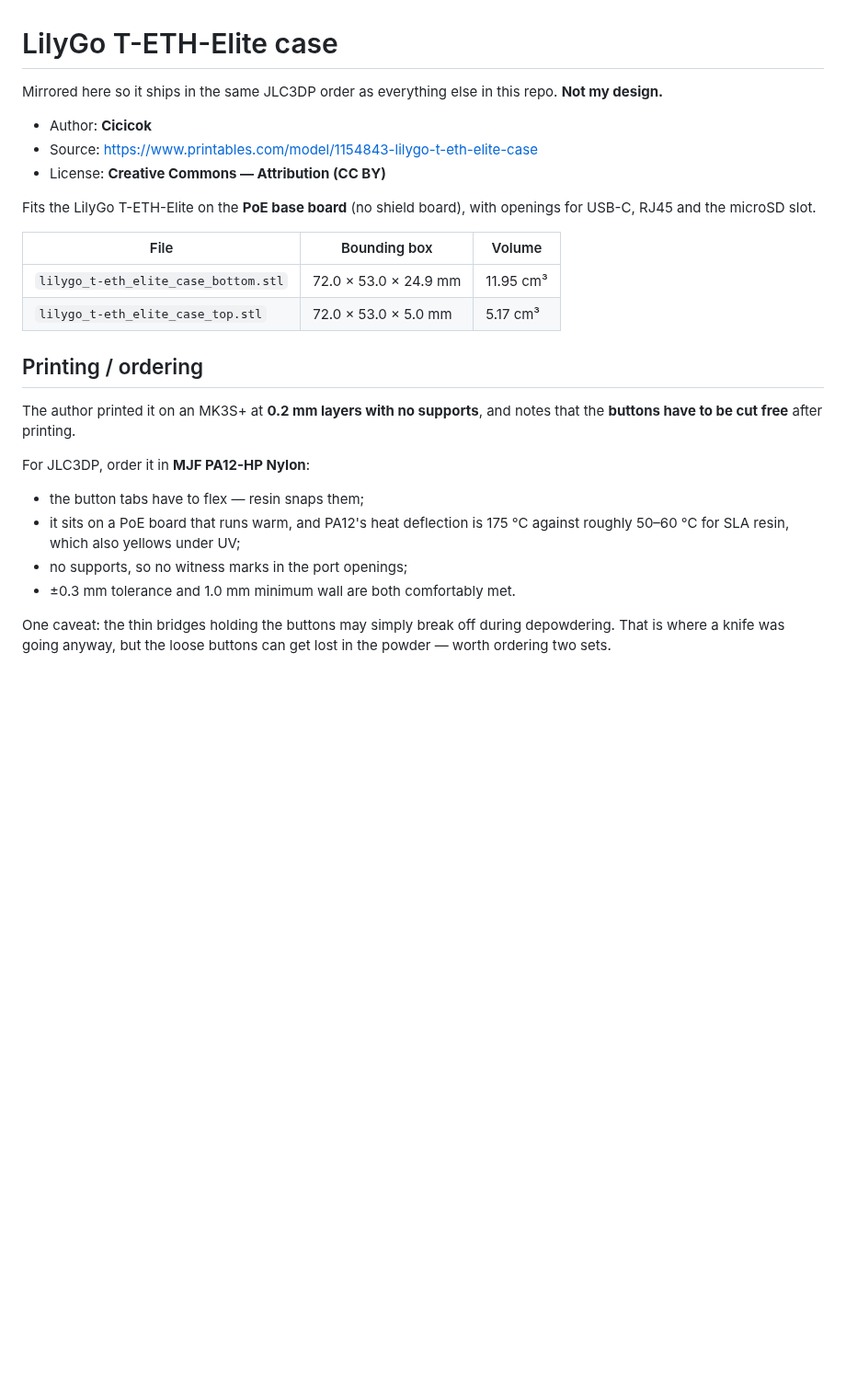
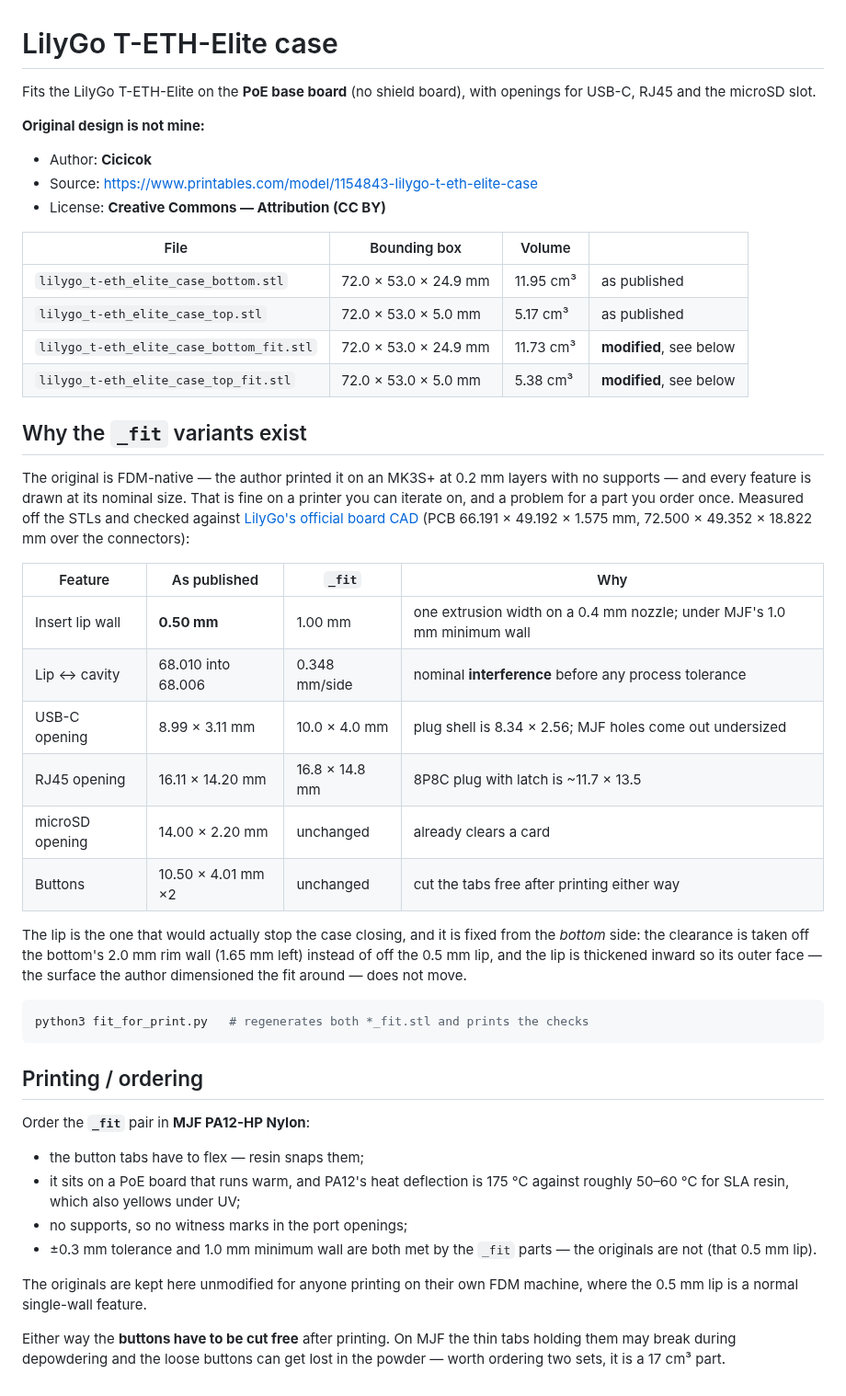
Before and after one commit to hwkim3330/stl-model, a Markdown page: lilygo-t-eth-elite-case/README.md, the part around the change. Shown at 92% size. GitHub-like rendering; blank space fills up the shorter version.

````diff
--- a/lilygo-t-eth-elite-case/README.md
+++ b/lilygo-t-eth-elite-case/README.md
@@ -1,33 +1,63 @@
 # LilyGo T-ETH-Elite case
 
-Mirrored here so it ships in the same JLC3DP order as everything else in this
-repo. **Not my design.**
+Fits the LilyGo T-ETH-Elite on the **PoE base board** (no shield board), with
+openings for USB-C, RJ45 and the microSD slot.
+
+**Original design is not mine:**
 
 * Author: **Cicicok**
 * Source: <https://www.printables.com/model/1154843-lilygo-t-eth-elite-case>
 * License: **Creative Commons — Attribution (CC BY)**
 
-Fits the LilyGo T-ETH-Elite on the **PoE base board** (no shield board), with
-openings for USB-C, RJ45 and the microSD slot.
+| File | Bounding box | Volume | |
+|---|---|---|---|
+| `lilygo_t-eth_elite_case_bottom.stl` | 72.0 × 53.0 × 24.9 mm | 11.95 cm³ | as published |
+| `lilygo_t-eth_elite_case_top.stl` | 72.0 × 53.0 × 5.0 mm | 5.17 cm³ | as published |
+| `lilygo_t-eth_elite_case_bottom_fit.stl` | 72.0 × 53.0 × 24.9 mm | 11.73 cm³ | **modified**, see below |
+| `lilygo_t-eth_elite_case_top_fit.stl` | 72.0 × 53.0 × 5.0 mm | 5.38 cm³ | **modified**, see below |
 
-| File | Bounding box | Volume |
-|---|---|---|
-| `lilygo_t-eth_elite_case_bottom.stl` | 72.0 × 53.0 × 24.9 mm | 11.95 cm³ |
-| `lilygo_t-eth_elite_case_top.stl` | 72.0 × 53.0 × 5.0 mm | 5.17 cm³ |
+## Why the `_fit` variants exist
+
+The original is FDM-native — the author printed it on an MK3S+ at 0.2 mm layers
+with no supports — and every feature is drawn at its nominal size. That is fine
+on a printer you can iterate on, and a problem for a part you order once.
+Measured off the STLs and checked against
+[LilyGo's official board CAD](https://github.com/Xinyuan-LilyGO/LilyGO-T-ETH-Series/blob/master/shell/3D/T-ETH-ELite.7z)
+(PCB 66.191 × 49.192 × 1.575 mm, 72.500 × 49.352 × 18.822 mm over the connectors):
+
+| Feature | As published | `_fit` | Why |
+|---|---|---|---|
+| Insert lip wall | **0.50 mm** | 1.00 mm | one extrusion width on a 0.4 mm nozzle; under MJF's 1.0 mm minimum wall |
+| Lip ↔ cavity | 68.010 into 68.006 | 0.348 mm/side | nominal **interference** before any process tolerance |
+| USB-C opening | 8.99 × 3.11 mm | 10.0 × 4.0 mm | plug shell is 8.34 × 2.56; MJF holes come out undersized |
+| RJ45 opening | 16.11 × 14.20 mm | 16.8 × 14.8 mm | 8P8C plug with latch is ~11.7 × 13.5 |
+| microSD opening | 14.00 × 2.20 mm | unchanged | already clears a card |
+| Buttons | 10.50 × 4.01 mm ×2 | unchanged | cut the tabs free after printing either way |
+
+The lip is the one that would actually stop the case closing, and it is fixed
+from the *bottom* side: the clearance is taken off the bottom's 2.0 mm rim wall
+(1.65 mm left) instead of off the 0.5 mm lip, and the lip is thickened inward so
+its outer face — the surface the author dimensioned the fit around — does not
+move.
+
+```bash
+python3 fit_for_print.py   # regenerates both *_fit.stl and prints the checks
+```
 
 ## Printing / ordering
 
-The author printed it on an MK3S+ at **0.2 mm layers with no supports**, and
-notes that the **buttons have to be cut free** after printing.
-
-For JLC3DP, order it in **MJF PA12-HP Nylon**:
+Order the **`_fit`** pair in **MJF PA12-HP Nylon**:
 
 * the button tabs have to flex — resin snaps them;
 * it sits on a PoE board that runs warm, and PA12's heat deflection is 175 °C
   against roughly 50–60 °C for SLA resin, which also yellows under UV;
 * no supports, so no witness marks in the port openings;
-* ±0.3 mm tolerance and 1.0 mm minimum wall are both comfortably met.
+* ±0.3 mm tolerance and 1.0 mm minimum wall are both met by the `_fit` parts —
+  the originals are not (that 0.5 mm lip).
 
-One caveat: the thin bridges holding the buttons may simply break off during
-depowdering. That is where a knife was going anyway, but the loose buttons can
-get lost in the powder — worth ordering two sets.
+The originals are kept here unmodified for anyone printing on their own FDM
+machine, where the 0.5 mm lip is a normal single-wall feature.
+
+Either way the **buttons have to be cut free** after printing. On MJF the thin
+tabs holding them may break during depowdering and the loose buttons can get
+lost in the powder — worth ordering two sets, it is a 17 cm³ part.
````
Also changed, not shown: README.md (+18 -11 lines), lan9692-evb-case/README.md (+54 -32 lines), lan9692-evb-case/img/assembly.png, lan9692-evb-case/img/tray_iso.png, lan9692-evb-case/img/tray_top.png, 7 other files.
